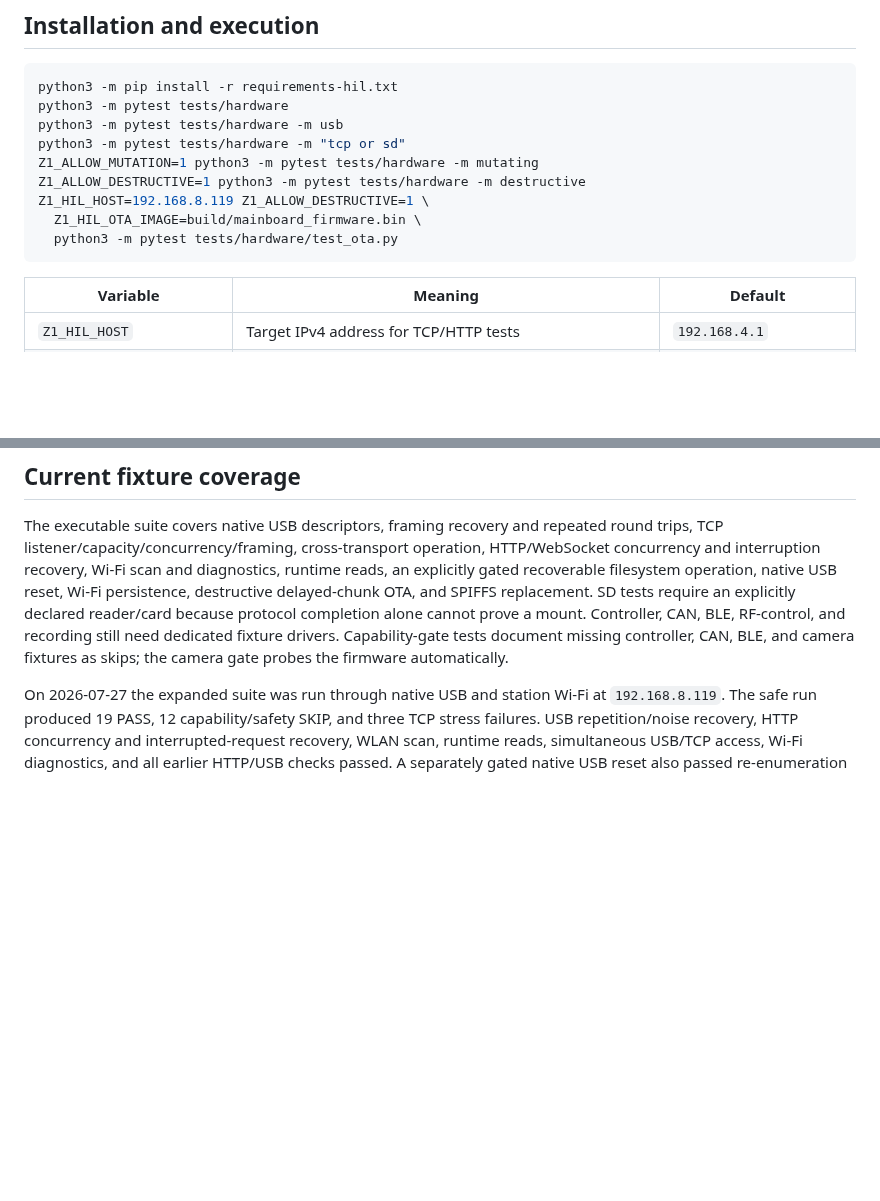
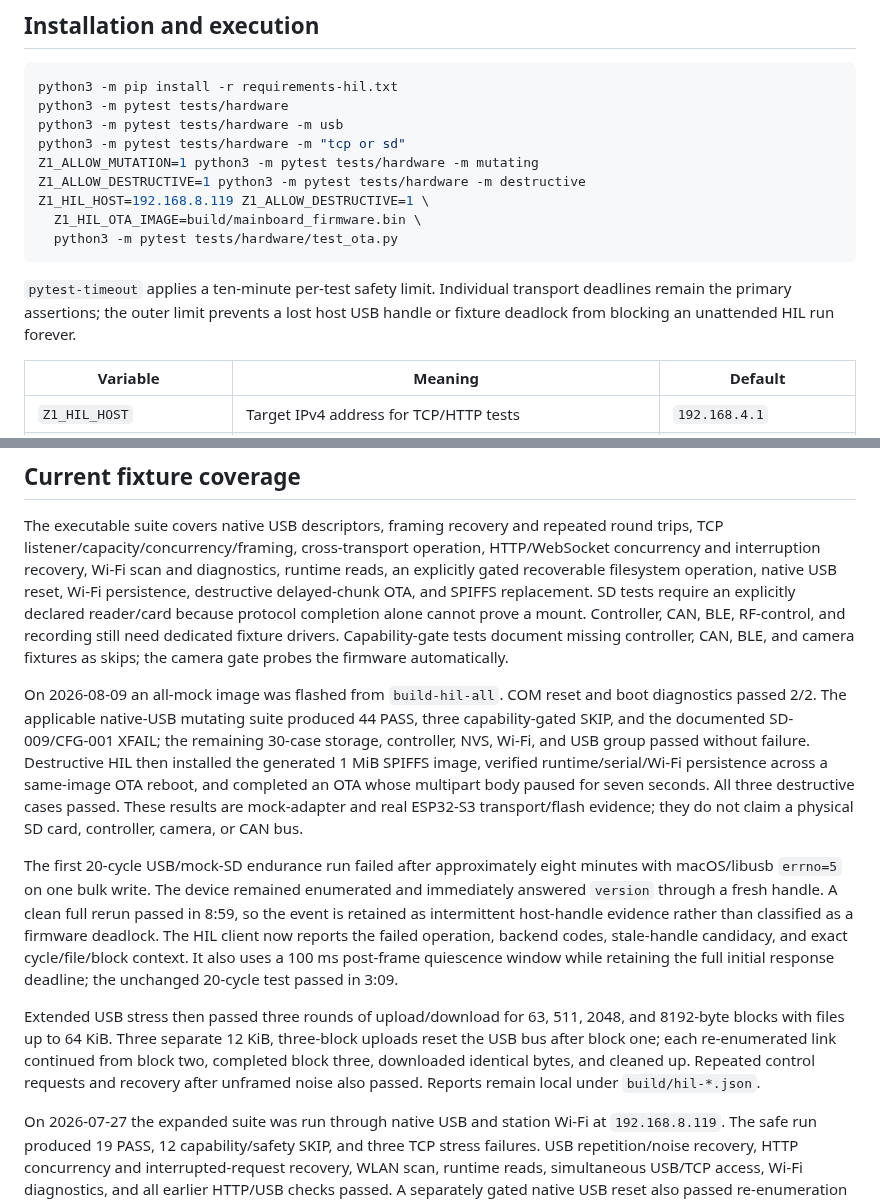
Before and after one commit to moinois/z1-esp32-firmware, a Markdown page: docs/hardware-testing.md, 2 parts joined by grey strips. GitHub-like rendering; blank space fills up the shorter version.

````diff
--- a/docs/hardware-testing.md
+++ b/docs/hardware-testing.md
@@ -30,6 +30,10 @@ Z1_HIL_HOST=192.168.8.119 Z1_ALLOW_DESTRUCTIVE=1 \
   Z1_HIL_OTA_IMAGE=build/mainboard_firmware.bin \
   python3 -m pytest tests/hardware/test_ota.py
 ```
+
+`pytest-timeout` applies a ten-minute per-test safety limit. Individual transport
+deadlines remain the primary assertions; the outer limit prevents a lost host
+USB handle or fixture deadlock from blocking an unattended HIL run forever.
 
 | Variable | Meaning | Default |
 |---|---|---|
@@ -462,6 +466,34 @@ recording still need dedicated fixture drivers. Capability-gate tests document
 missing controller, CAN, BLE, and camera fixtures as skips; the camera gate
 probes the firmware automatically.
 
+On 2026-08-09 an all-mock image was flashed from `build-hil-all`. COM reset and
+boot diagnostics passed 2/2. The applicable native-USB mutating suite produced
+44 PASS, three capability-gated SKIP, and the documented SD-009/CFG-001 XFAIL;
+the remaining 30-case storage, controller, NVS, Wi-Fi, and USB group passed
+without failure. Destructive HIL then installed the generated 1 MiB SPIFFS
+image, verified runtime/serial/Wi-Fi persistence across a same-image OTA reboot,
+and completed an OTA whose multipart body paused for seven seconds. All three
+destructive cases passed. These results are mock-adapter and real ESP32-S3
+transport/flash evidence; they do not claim a physical SD card, controller,
+camera, or CAN bus.
+
+The first 20-cycle USB/mock-SD endurance run failed after approximately eight
+minutes with macOS/libusb `errno=5` on one bulk write. The device remained
+enumerated and immediately answered `version` through a fresh handle. A clean
+full rerun passed in 8:59, so the event is retained as intermittent host-handle
+evidence rather than classified as a firmware deadlock. The HIL client now
+reports the failed operation, backend codes, stale-handle candidacy, and exact
+cycle/file/block context. It also uses a 100 ms post-frame quiescence window
+while retaining the full initial response deadline; the unchanged 20-cycle
+test passed in 3:09.
+
+Extended USB stress then passed three rounds of upload/download for 63, 511,
+2048, and 8192-byte blocks with files up to 64 KiB. Three separate 12 KiB,
+three-block uploads reset the USB bus after block one; each re-enumerated link
+continued from block two, completed block three, downloaded identical bytes,
+and cleaned up. Repeated control requests and recovery after unframed noise also
+passed. Reports remain local under `build/hil-*.json`.
+
 On 2026-07-27 the expanded suite was run through native USB and station Wi-Fi
 at `192.168.8.119`. The safe run produced 19 PASS, 12 capability/safety SKIP,
 and three TCP stress failures. USB repetition/noise recovery, HTTP concurrency
````
Also changed, not shown: docs/requirements.md (+11 -11 lines).
